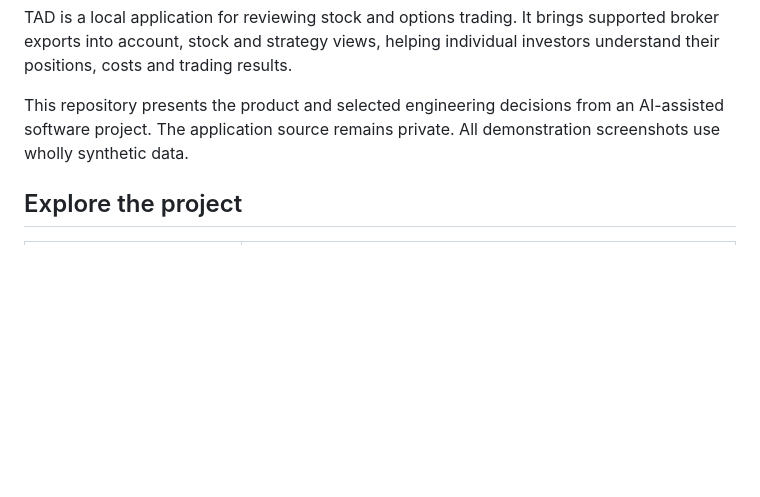
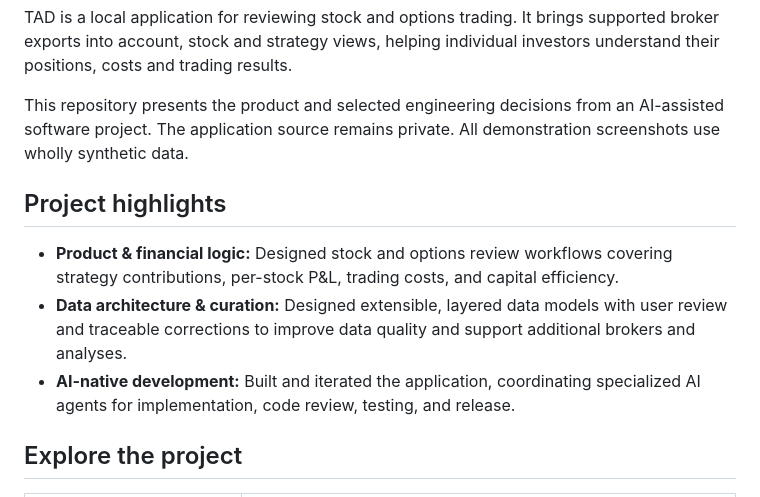
Before and after one commit to TradingAlphaDNA/tad-showcase, a Markdown page: README.md, the part around the change. GitHub-like rendering; blank space fills up the shorter version.

Commit message:
Add product, data architecture and AI development highlights

```diff
--- a/README.md
+++ b/README.md
@@ -9,6 +9,12 @@ Pricing and usage terms are not yet announced. The public website, PDFs and scre
 TAD is a local application for reviewing stock and options trading. It brings supported broker exports into account, stock and strategy views, helping individual investors understand their positions, costs and trading results.
 
 This repository presents the product and selected engineering decisions from an AI-assisted software project. The application source remains private. All demonstration screenshots use wholly synthetic data.
+
+## Project highlights
+
+- **Product & financial logic:** Designed stock and options review workflows covering strategy contributions, per-stock P&L, trading costs, and capital efficiency.
+- **Data architecture & curation:** Designed extensible, layered data models with user review and traceable corrections to improve data quality and support additional brokers and analyses.
+- **AI-native development:** Built and iterated the application, coordinating specialized AI agents for implementation, code review, testing, and release.
 
 ## Explore the project
 
```
